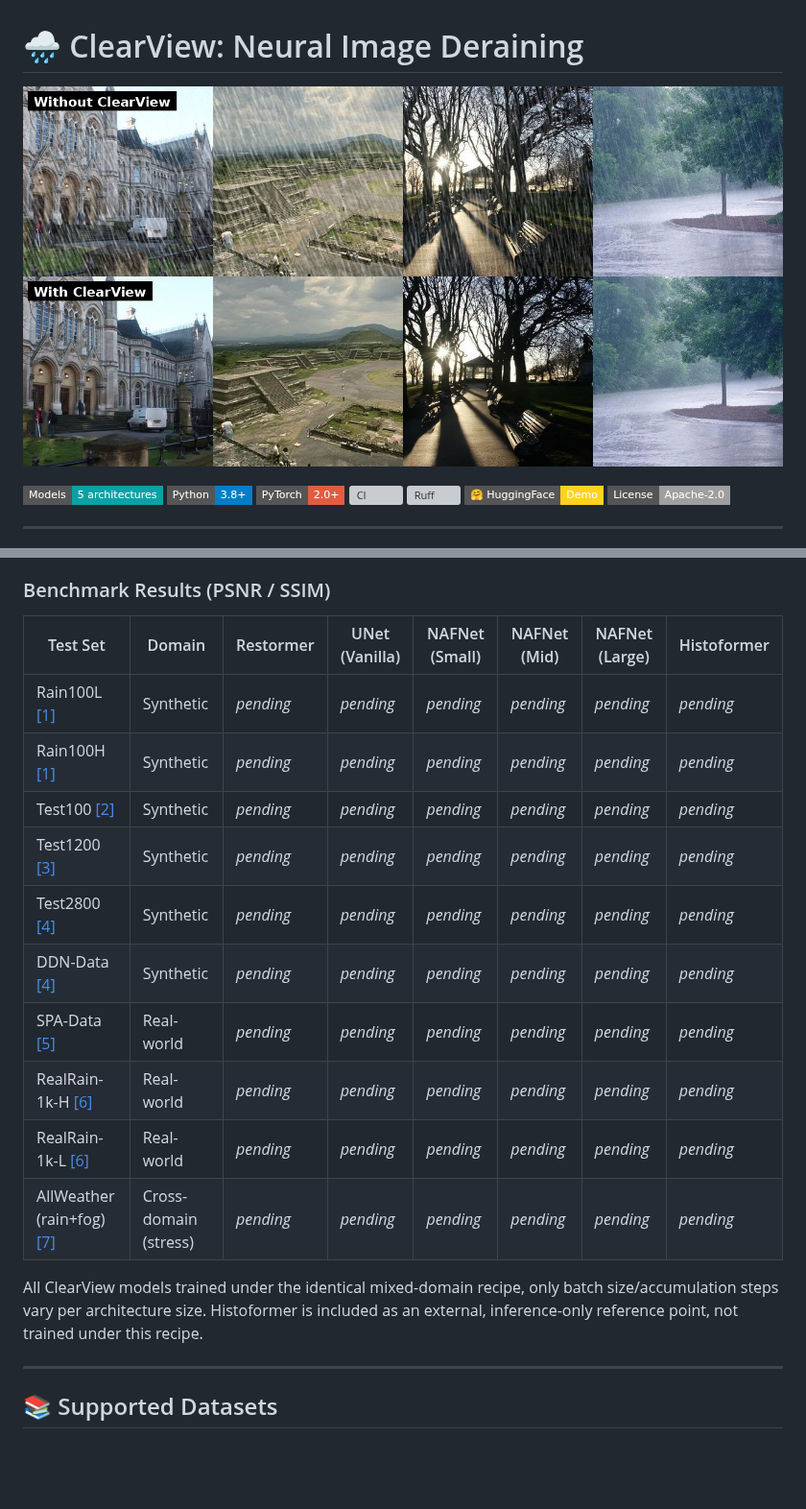
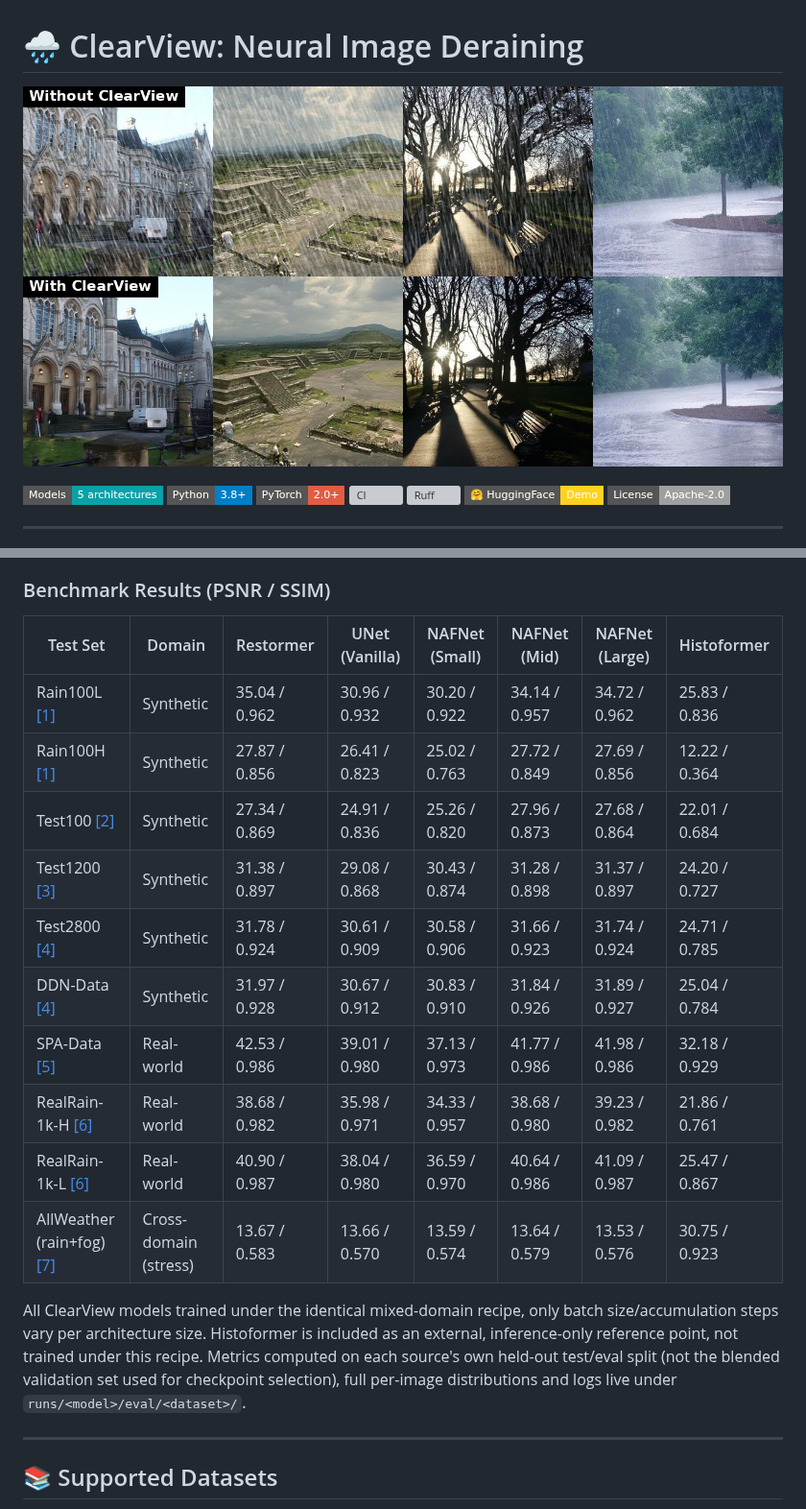
Before and after one commit to dronefreak/clearview, a Markdown page: .github/README.md, 2 parts joined by grey strips. Shown at 96% size. GitHub-like rendering; pictures changed too: assets/demo_showcase.jpg; badges without logos; blank space fills up the shorter version; grey boxes are pictures that could not be loaded.

Commit message:
feat: Fill the tables; update banner
Signed-off-by: dronefreak <kumaar324@gmail.com>

```diff
--- a/.github/README.md
+++ b/.github/README.md
@@ -147,20 +145,20 @@ In our own spot checks (both `net_g_real` and `net_g_best`), its visible effect
 
 ### Benchmark Results (PSNR / SSIM)
 
-| Test Set                                 | Domain                | Restormer | UNet (Vanilla) | NAFNet (Small) | NAFNet (Mid) | NAFNet (Large) | Histoformer |
-| ---------------------------------------- | --------------------- | --------- | -------------- | -------------- | ------------ | -------------- | ----------- |
-| Rain100L [[1]](#references)              | Synthetic             | _pending_ | _pending_      | _pending_      | _pending_    | _pending_      | _pending_   |
-| Rain100H [[1]](#references)              | Synthetic             | _pending_ | _pending_      | _pending_      | _pending_    | _pending_      | _pending_   |
-| Test100 [[2]](#references)               | Synthetic             | _pending_ | _pending_      | _pending_      | _pending_    | _pending_      | _pending_   |
-| Test1200 [[3]](#references)              | Synthetic             | _pending_ | _pending_      | _pending_      | _pending_    | _pending_      | _pending_   |
-| Test2800 [[4]](#references)              | Synthetic             | _pending_ | _pending_      | _pending_      | _pending_    | _pending_      | _pending_   |
-| DDN-Data [[4]](#references)              | Synthetic             | _pending_ | _pending_      | _pending_      | _pending_    | _pending_      | _pending_   |
-| SPA-Data [[5]](#references)              | Real-world            | _pending_ | _pending_      | _pending_      | _pending_    | _pending_      | _pending_   |
-| RealRain-1k-H [[6]](#references)         | Real-world            | _pending_ | _pending_      | _pending_      | _pending_    | _pending_      | _pending_   |
-| RealRain-1k-L [[6]](#references)         | Real-world            | _pending_ | _pending_      | _pending_      | _pending_    | _pending_      | _pending_   |
-| AllWeather (rain+fog) [[7]](#references) | Cross-domain (stress) | _pending_ | _pending_      | _pending_      | _pending_    | _pending_      | _pending_   |
+| Test Set                                 | Domain                | Restormer     | UNet (Vanilla) | NAFNet (Small) | NAFNet (Mid)  | NAFNet (Large) | Histoformer   |
+| ---------------------------------------- | --------------------- | ------------- | -------------- | -------------- | ------------- | -------------- | ------------- |
+| Rain100L [[1]](#references)              | Synthetic             | 35.04 / 0.962 | 30.96 / 0.932  | 30.20 / 0.922  | 34.14 / 0.957 | 34.72 / 0.962  | 25.83 / 0.836 |
+| Rain100H [[1]](#references)              | Synthetic             | 27.87 / 0.856 | 26.41 / 0.823  | 25.02 / 0.763  | 27.72 / 0.849 | 27.69 / 0.856  | 12.22 / 0.364 |
+| Test100 [[2]](#references)               | Synthetic             | 27.34 / 0.869 | 24.91 / 0.836  | 25.26 / 0.820  | 27.96 / 0.873 | 27.68 / 0.864  | 22.01 / 0.684 |
+| Test1200 [[3]](#references)              | Synthetic             | 31.38 / 0.897 | 29.08 / 0.868  | 30.43 / 0.874  | 31.28 / 0.898 | 31.37 / 0.897  | 24.20 / 0.727 |
+| Test2800 [[4]](#references)              | Synthetic             | 31.78 / 0.924 | 30.61 / 0.909  | 30.58 / 0.906  | 31.66 / 0.923 | 31.74 / 0.924  | 24.71 / 0.785 |
+| DDN-Data [[4]](#references)              | Synthetic             | 31.97 / 0.928 | 30.67 / 0.912  | 30.83 / 0.910  | 31.84 / 0.926 | 31.89 / 0.927  | 25.04 / 0.784 |
+| SPA-Data [[5]](#references)              | Real-world            | 42.53 / 0.986 | 39.01 / 0.980  | 37.13 / 0.973  | 41.77 / 0.986 | 41.98 / 0.986  | 32.18 / 0.929 |
+| RealRain-1k-H [[6]](#references)         | Real-world            | 38.68 / 0.982 | 35.98 / 0.971  | 34.33 / 0.957  | 38.68 / 0.980 | 39.23 / 0.982  | 21.86 / 0.761 |
+| RealRain-1k-L [[6]](#references)         | Real-world            | 40.90 / 0.987 | 38.04 / 0.980  | 36.59 / 0.970  | 40.64 / 0.986 | 41.09 / 0.987  | 25.47 / 0.867 |
+| AllWeather (rain+fog) [[7]](#references) | Cross-domain (stress) | 13.67 / 0.583 | 13.66 / 0.570  | 13.59 / 0.574  | 13.64 / 0.579 | 13.53 / 0.576  | 30.75 / 0.923 |
 
-All ClearView models trained under the identical mixed-domain recipe, only batch size/accumulation steps vary per architecture size. Histoformer is included as an external, inference-only reference point, not trained under this recipe.
+All ClearView models trained under the identical mixed-domain recipe, only batch size/accumulation steps vary per architecture size. Histoformer is included as an external, inference-only reference point, not trained under this recipe. Metrics computed on each source's own held-out test/eval split (not the blended validation set used for checkpoint selection), full per-image distributions and logs live under `runs/<model>/eval/<dataset>/`.
 
 ---
 
```
Also changed, not shown: other parts of .github/README.md (+1 -3 lines).
